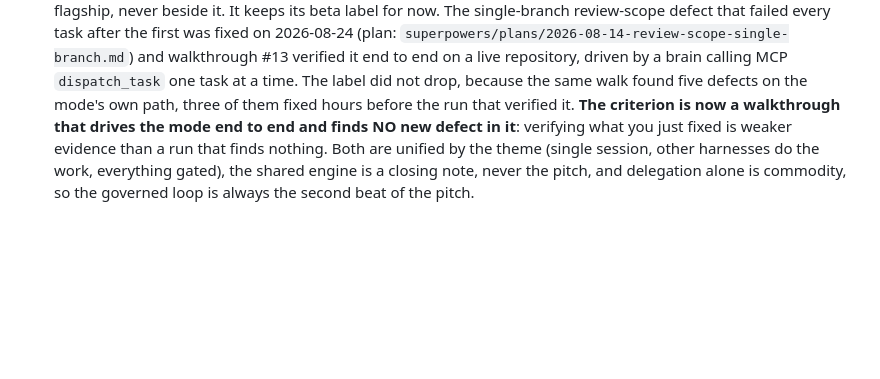
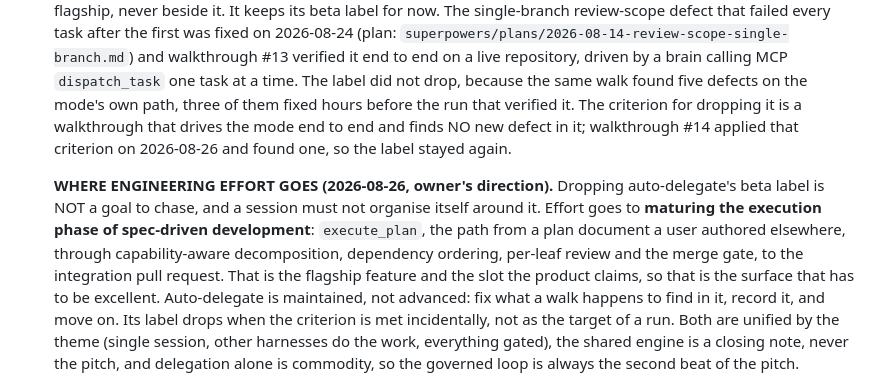
Before and after one commit to adiatmaja/praxis, a Markdown page: docs/positioning.md, the part around the change. Drawn GitHub-style; blank space fills up the shorter version.

```diff
--- a/docs/positioning.md
+++ b/docs/positioning.md
@@ -45,9 +45,22 @@ Three consequences of that identity, in priority order:
    #13 verified it end to end on a live repository, driven by a brain calling
    MCP `dispatch_task` one task at a time. The label did not drop, because the
    same walk found five defects on the mode's own path, three of them fixed
-   hours before the run that verified it. **The criterion is now a walkthrough
-   that drives the mode end to end and finds NO new defect in it**: verifying
-   what you just fixed is weaker evidence than a run that finds nothing. Both are unified by the
+   hours before the run that verified it. The criterion for dropping it is a
+   walkthrough that drives the mode end to end and finds NO new defect in it;
+   walkthrough #14 applied that criterion on 2026-08-26 and found one, so the
+   label stayed again.
+
+   **WHERE ENGINEERING EFFORT GOES (2026-08-26, owner's direction).** Dropping
+   auto-delegate's beta label is NOT a goal to chase, and a session must not
+   organise itself around it. Effort goes to **maturing the execution phase of
+   spec-driven development**: `execute_plan`, the path from a plan document a
+   user authored elsewhere, through capability-aware decomposition, dependency
+   ordering, per-leaf review and the merge gate, to the integration pull
+   request. That is the flagship feature and the slot the product claims, so
+   that is the surface that has to be excellent. Auto-delegate is maintained,
+   not advanced: fix what a walk happens to find in it, record it, and move on.
+   Its label drops when the criterion is met incidentally, not as the target of
+   a run. Both are unified by the
    theme (single session, other harnesses do the work, everything gated), the
    shared engine is a closing note, never the pitch, and delegation alone is
    commodity, so the governed loop is always the second beat of the pitch.
```
Also changed, not shown: CLAUDE.md (+21 -5 lines).
